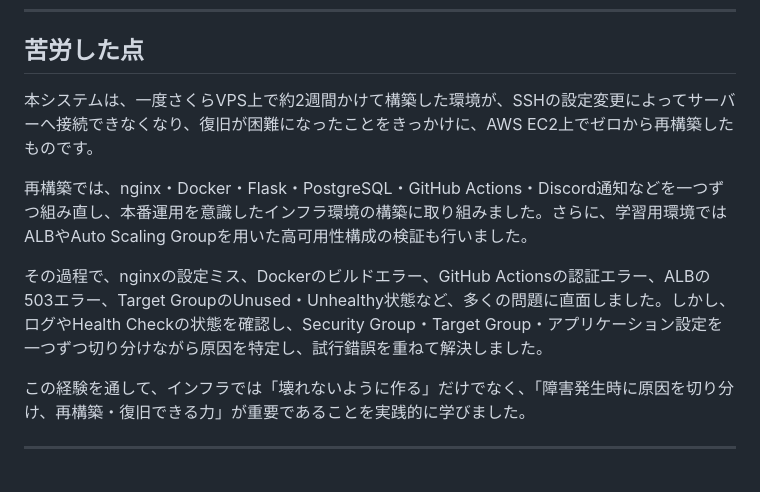
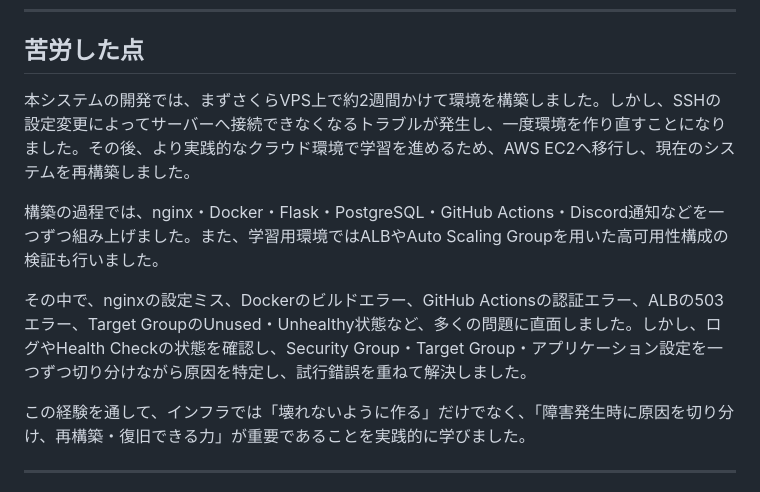
Before and after one commit to daisuke-0306/nyan-server, a Markdown page: README.md, the part around the change. GitHub-like rendering.

```diff
--- a/README.md
+++ b/README.md
@@ -146,11 +146,11 @@ EC2 (AZ1)         EC2 (AZ2)
 
 ## 苦労した点
 
-本システムは、一度さくらVPS上で約2週間かけて構築した環境が、SSHの設定変更によってサーバーへ接続できなくなり、復旧が困難になったことをきっかけに、AWS EC2上でゼロから再構築したものです。
+本システムの開発では、まずさくらVPS上で約2週間かけて環境を構築しました。しかし、SSHの設定変更によってサーバーへ接続できなくなるトラブルが発生し、一度環境を作り直すことになりました。その後、より実践的なクラウド環境で学習を進めるため、AWS EC2へ移行し、現在のシステムを再構築しました。
 
-再構築では、nginx・Docker・Flask・PostgreSQL・GitHub Actions・Discord通知などを一つずつ組み直し、本番運用を意識したインフラ環境の構築に取り組みました。さらに、学習用環境ではALBやAuto Scaling Groupを用いた高可用性構成の検証も行いました。
+構築の過程では、nginx・Docker・Flask・PostgreSQL・GitHub Actions・Discord通知などを一つずつ組み上げました。また、学習用環境ではALBやAuto Scaling Groupを用いた高可用性構成の検証も行いました。
 
-その過程で、nginxの設定ミス、Dockerのビルドエラー、GitHub Actionsの認証エラー、ALBの503エラー、Target GroupのUnused・Unhealthy状態など、多くの問題に直面しました。しかし、ログやHealth Checkの状態を確認し、Security Group・Target Group・アプリケーション設定を一つずつ切り分けながら原因を特定し、試行錯誤を重ねて解決しました。
+その中で、nginxの設定ミス、Dockerのビルドエラー、GitHub Actionsの認証エラー、ALBの503エラー、Target GroupのUnused・Unhealthy状態など、多くの問題に直面しました。しかし、ログやHealth Checkの状態を確認し、Security Group・Target Group・アプリケーション設定を一つずつ切り分けながら原因を特定し、試行錯誤を重ねて解決しました。
 
 この経験を通して、インフラでは「壊れないように作る」だけでなく、「障害発生時に原因を切り分け、再構築・復旧できる力」が重要であることを実践的に学びました。
 
```
